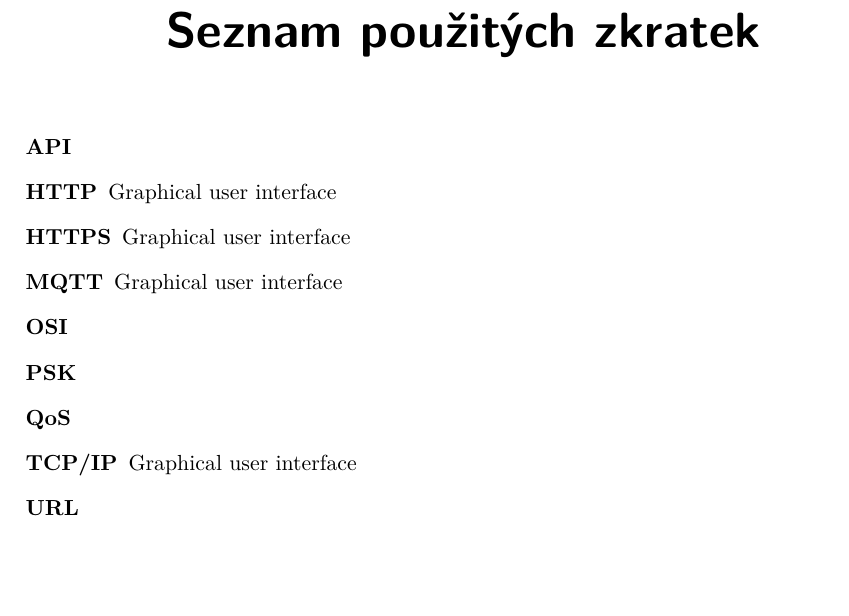
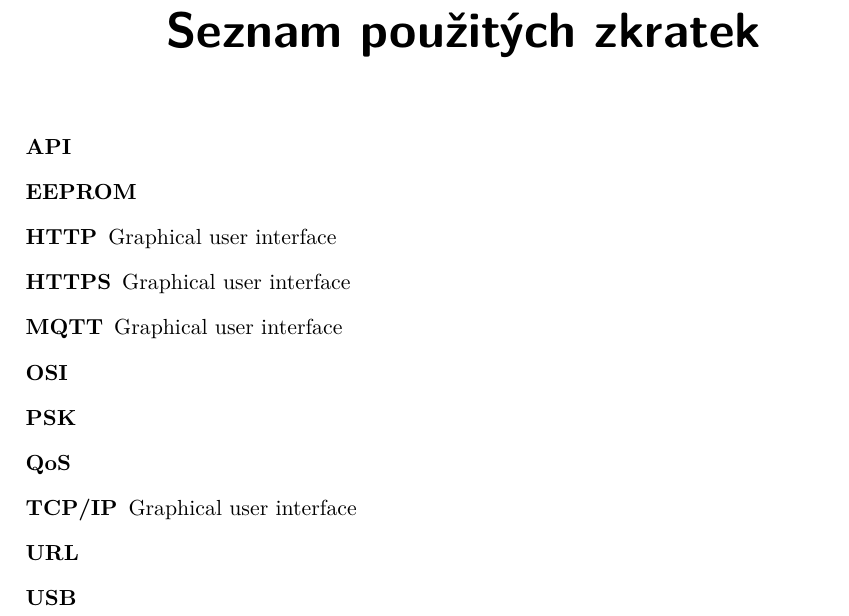
Before and after one commit to ggljzr/mi-dip, a LaTeX thesis (DP_Cervenka_Ondrej_2018.tex): part of page 35 of 37, cut so that both start at the same text. Compiled offline with pdfLaTeX.

Commit message:
some new acronyms

```diff
--- a/DP_Cervenka_Ondrej_2018.tex
+++ b/DP_Cervenka_Ondrej_2018.tex
@@ -70,6 +70,7 @@
 \chapter{Seznam použitých zkratek}
 \begin{description}
 	\item[API]
+    \item[EEPROM]
 	\item[HTTP] Graphical user interface
     \item[HTTPS] Graphical user interface
     \item[MQTT] Graphical user interface
@@ -78,6 +79,7 @@
     \item[QoS]
     \item[TCP/IP] Graphical user interface
     \item[URL]
+    \item[USB]
 \end{description}
 
 \chapter{Obsah přiloženého CD}
```
